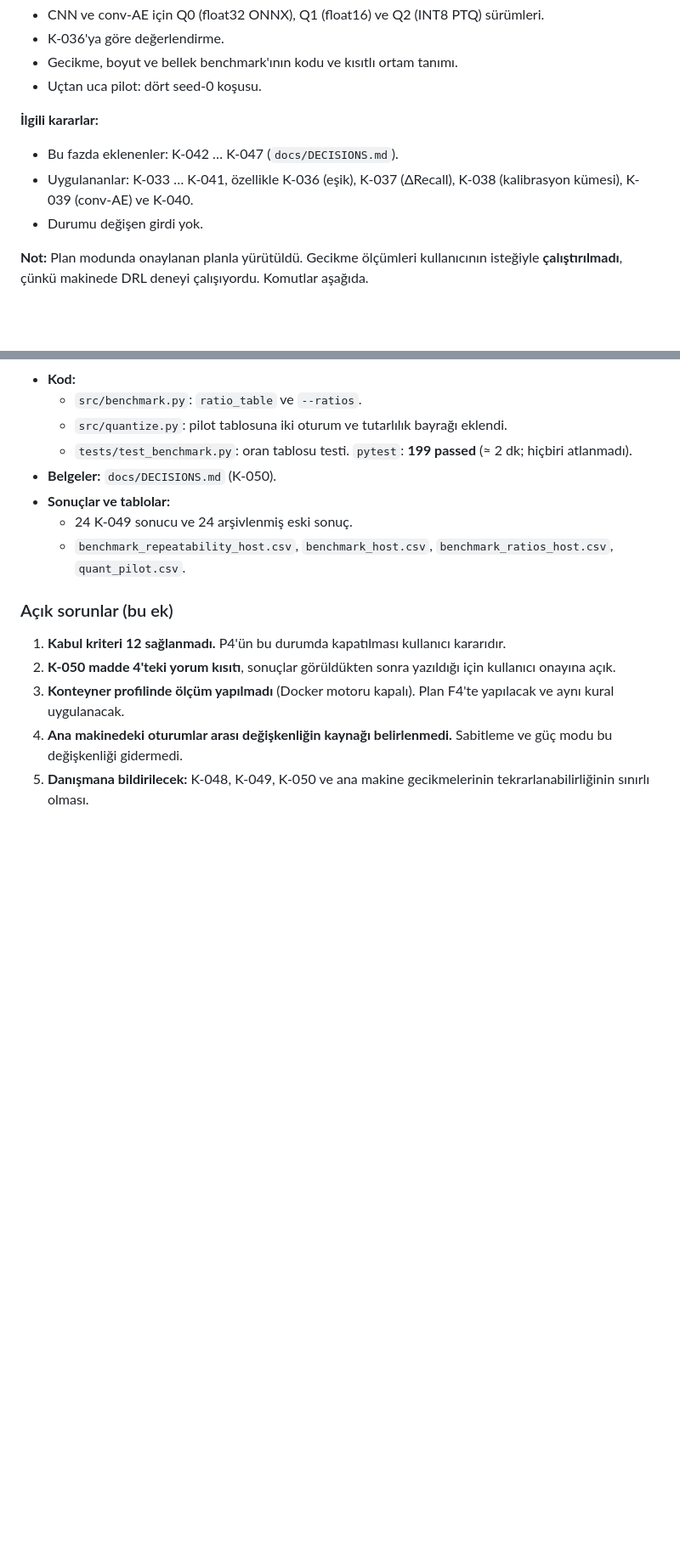
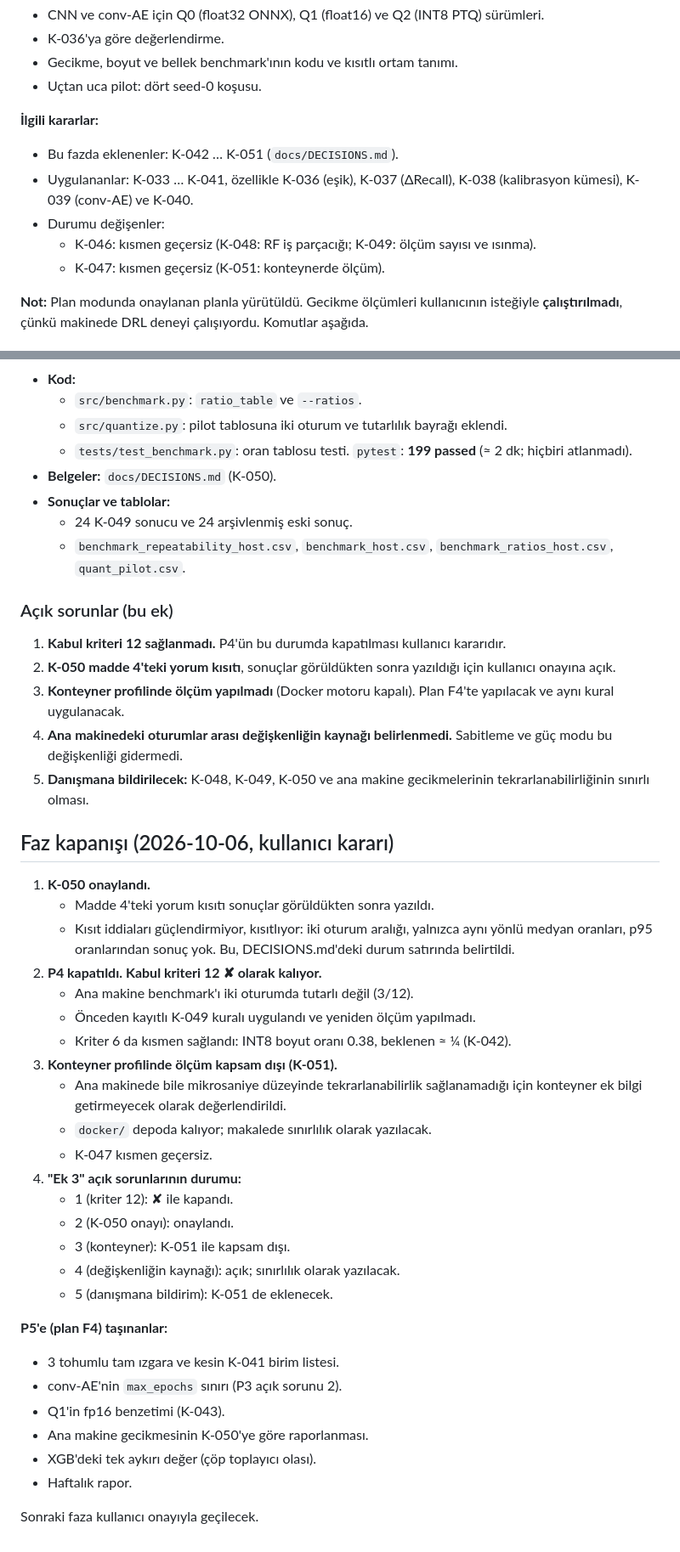
Before and after one commit to yolcayd/iot, a Markdown page: docs/phase-logs/P4.md, 2 parts joined by grey strips. Shown at 85% size. GitHub-like rendering; blank space fills up the shorter version.

```diff
--- a/docs/phase-logs/P4.md
+++ b/docs/phase-logs/P4.md
@@ -8,9 +8,11 @@
 - Uçtan uca pilot: dört seed-0 koşusu.
 
 **İlgili kararlar:**
-- Bu fazda eklenenler: K-042 … K-047 (`docs/DECISIONS.md`).
+- Bu fazda eklenenler: K-042 … K-051 (`docs/DECISIONS.md`).
 - Uygulananlar: K-033 … K-041, özellikle K-036 (eşik), K-037 (ΔRecall), K-038 (kalibrasyon kümesi), K-039 (conv-AE) ve K-040.
-- Durumu değişen girdi yok.
+- Durumu değişenler:
+  - K-046: kısmen geçersiz (K-048: RF iş parçacığı; K-049: ölçüm sayısı ve ısınma).
+  - K-047: kısmen geçersiz (K-051: konteynerde ölçüm).
 
 **Not:** Plan modunda onaylanan planla yürütüldü. Gecikme ölçümleri kullanıcının isteğiyle **çalıştırılmadı**, çünkü makinede DRL deneyi çalışıyordu. Komutlar aşağıda.
 
@@ -471,3 +473,33 @@ Medyan ve p95 değerleri µs cinsinden; s1 / s2. Tolerans: medyan ≤ %5, p95
 3. **Konteyner profilinde ölçüm yapılmadı** (Docker motoru kapalı). Plan F4'te yapılacak ve aynı kural uygulanacak.
 4. **Ana makinedeki oturumlar arası değişkenliğin kaynağı belirlenmedi.** Sabitleme ve güç modu bu değişkenliği gidermedi.
 5. **Danışmana bildirilecek:** K-048, K-049, K-050 ve ana makine gecikmelerinin tekrarlanabilirliğinin sınırlı olması.
+
+## Faz kapanışı (2026-10-06, kullanıcı kararı)
+
+1. **K-050 onaylandı.**
+   - Madde 4'teki yorum kısıtı sonuçlar görüldükten sonra yazıldı.
+   - Kısıt iddiaları güçlendirmiyor, kısıtlıyor: iki oturum aralığı, yalnızca aynı yönlü medyan oranları, p95 oranlarından sonuç yok. Bu, DECISIONS.md'deki durum satırında belirtildi.
+2. **P4 kapatıldı. Kabul kriteri 12 ✘ olarak kalıyor.**
+   - Ana makine benchmark'ı iki oturumda tutarlı değil (3/12).
+   - Önceden kayıtlı K-049 kuralı uygulandı ve yeniden ölçüm yapılmadı.
+   - Kriter 6 da kısmen sağlandı: INT8 boyut oranı 0.38, beklenen ≈ ¼ (K-042).
+3. **Konteyner profilinde ölçüm kapsam dışı (K-051).**
+   - Ana makinede bile mikrosaniye düzeyinde tekrarlanabilirlik sağlanamadığı için konteyner ek bilgi getirmeyecek olarak değerlendirildi.
+   - `docker/` depoda kalıyor; makalede sınırlılık olarak yazılacak.
+   - K-047 kısmen geçersiz.
+4. **"Ek 3" açık sorunlarının durumu:**
+   - 1 (kriter 12): ✘ ile kapandı.
+   - 2 (K-050 onayı): onaylandı.
+   - 3 (konteyner): K-051 ile kapsam dışı.
+   - 4 (değişkenliğin kaynağı): açık; sınırlılık olarak yazılacak.
+   - 5 (danışmana bildirim): K-051 de eklenecek.
+
+**P5'e (plan F4) taşınanlar:**
+- 3 tohumlu tam ızgara ve kesin K-041 birim listesi.
+- conv-AE'nin `max_epochs` sınırı (P3 açık sorunu 2).
+- Q1'in fp16 benzetimi (K-043).
+- Ana makine gecikmesinin K-050'ye göre raporlanması.
+- XGB'deki tek aykırı değer (çöp toplayıcı olası).
+- Haftalık rapor.
+
+Sonraki faza kullanıcı onayıyla geçilecek.
```
Also changed, not shown: other parts of docs/phase-logs/P4.md (+3 -3 lines), README.md (+4 -2 lines), docs/DECISIONS.md (+25 -3 lines).
